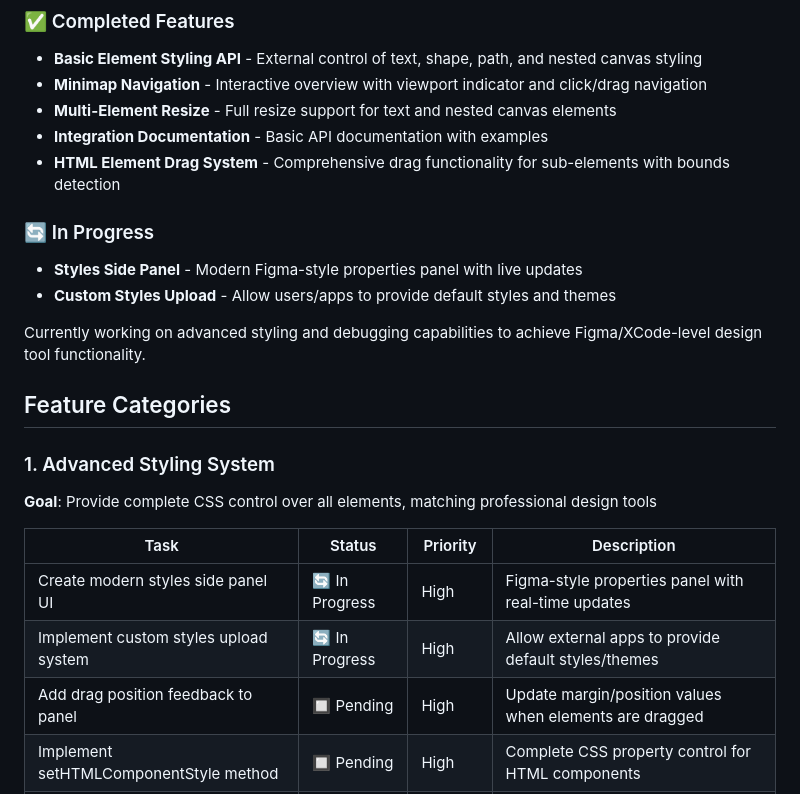
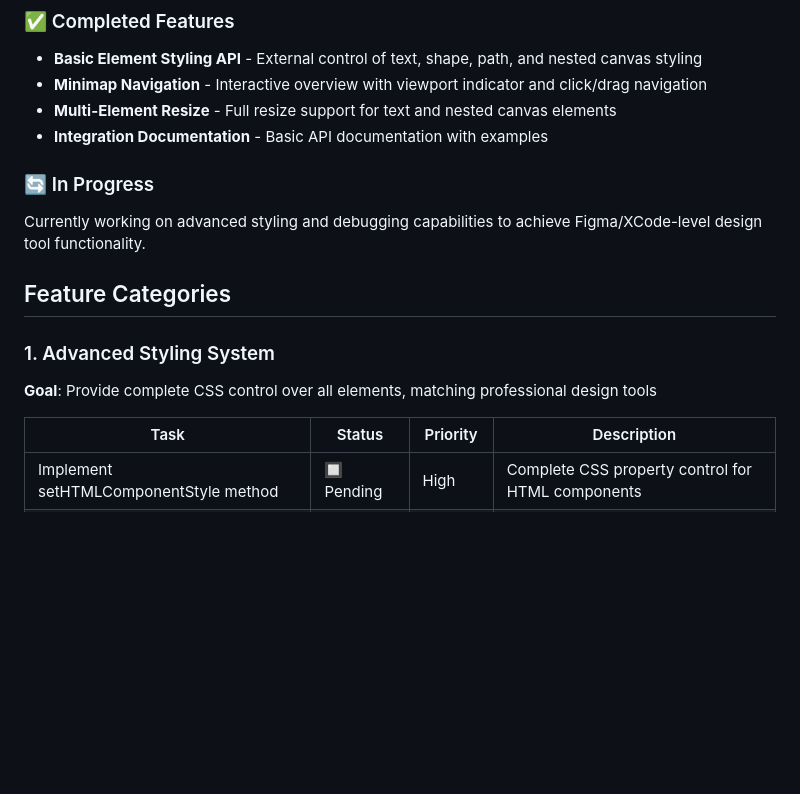
Before and after one commit to noafredman/canvas-maker-ai, a Markdown page: CANVAS_ROADMAP.md, the part around one of its changes. Rendered like a GitHub page; blank space fills up the shorter version.

```diff
--- a/CANVAS_ROADMAP.md
+++ b/CANVAS_ROADMAP.md
@@ -10,12 +10,8 @@ This document tracks the development progress and planned features for the Canva
 - **Minimap Navigation** - Interactive overview with viewport indicator and click/drag navigation
 - **Multi-Element Resize** - Full resize support for text and nested canvas elements
 - **Integration Documentation** - Basic API documentation with examples
-- **HTML Element Drag System** - Comprehensive drag functionality for sub-elements with bounds detection
 
 ### 🔄 In Progress
-
-- **Styles Side Panel** - Modern Figma-style properties panel with live updates
-- **Custom Styles Upload** - Allow users/apps to provide default styles and themes
 
 Currently working on advanced styling and debugging capabilities to achieve Figma/XCode-level design tool functionality.
 
@@ -26,9 +22,6 @@ Currently working on advanced styling and debugging capabilities to achieve Figm
 
 | Task | Status | Priority | Description |
 |------|--------|----------|-------------|
-| Create modern styles side panel UI | 🔄 In Progress | High | Figma-style properties panel with real-time updates |
-| Implement custom styles upload system | 🔄 In Progress | High | Allow external apps to provide default styles/themes |
-| Add drag position feedback to panel | 🔲 Pending | High | Update margin/position values when elements are dragged |
 | Implement setHTMLComponentStyle method | 🔲 Pending | High | Complete CSS property control for HTML components |
 | Add layout and positioning controls | 🔲 Pending | Medium | Flexbox, Grid, absolute positioning |
 | Add animation and transition controls | 🔲 Pending | Medium | CSS animations, keyframes, transitions |
```
Also changed, not shown: other parts of CANVAS_ROADMAP.md (+1 -1 lines), CANVAS_INTEGRATION_API.md (+0 -56 lines), PROPERTIES_PANEL_DESIGN.md (deleted, +0 -529 lines).
